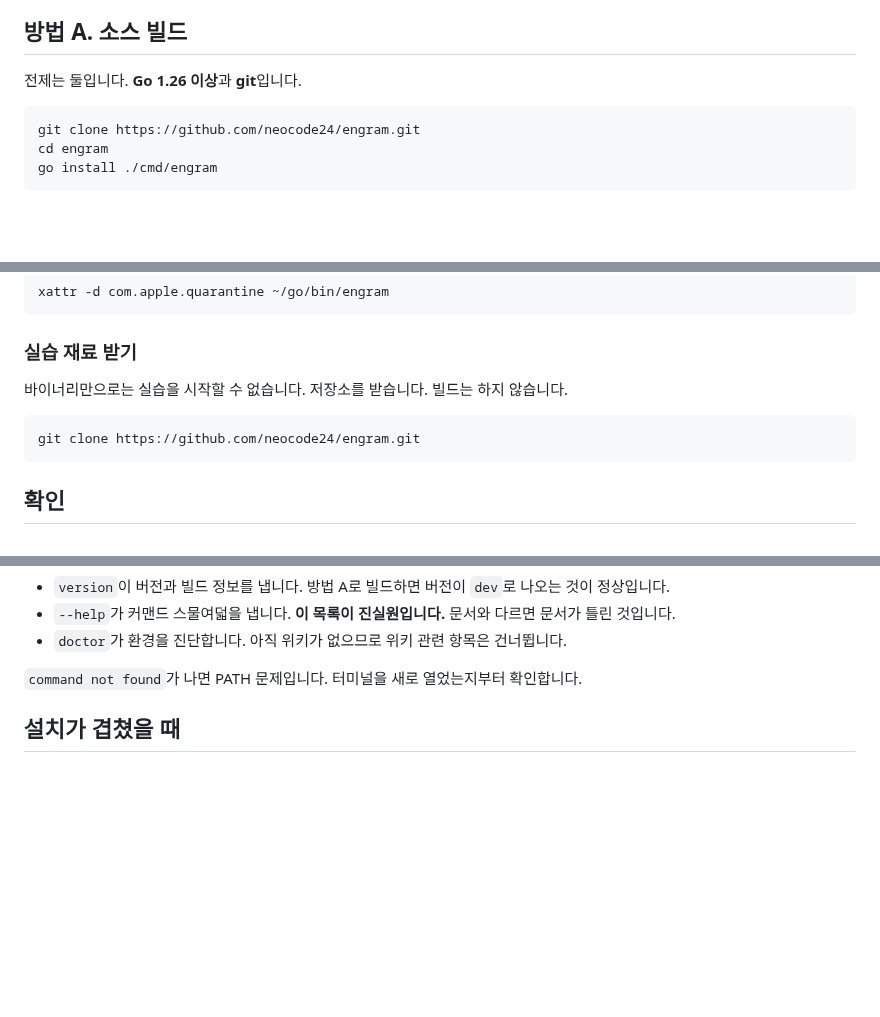
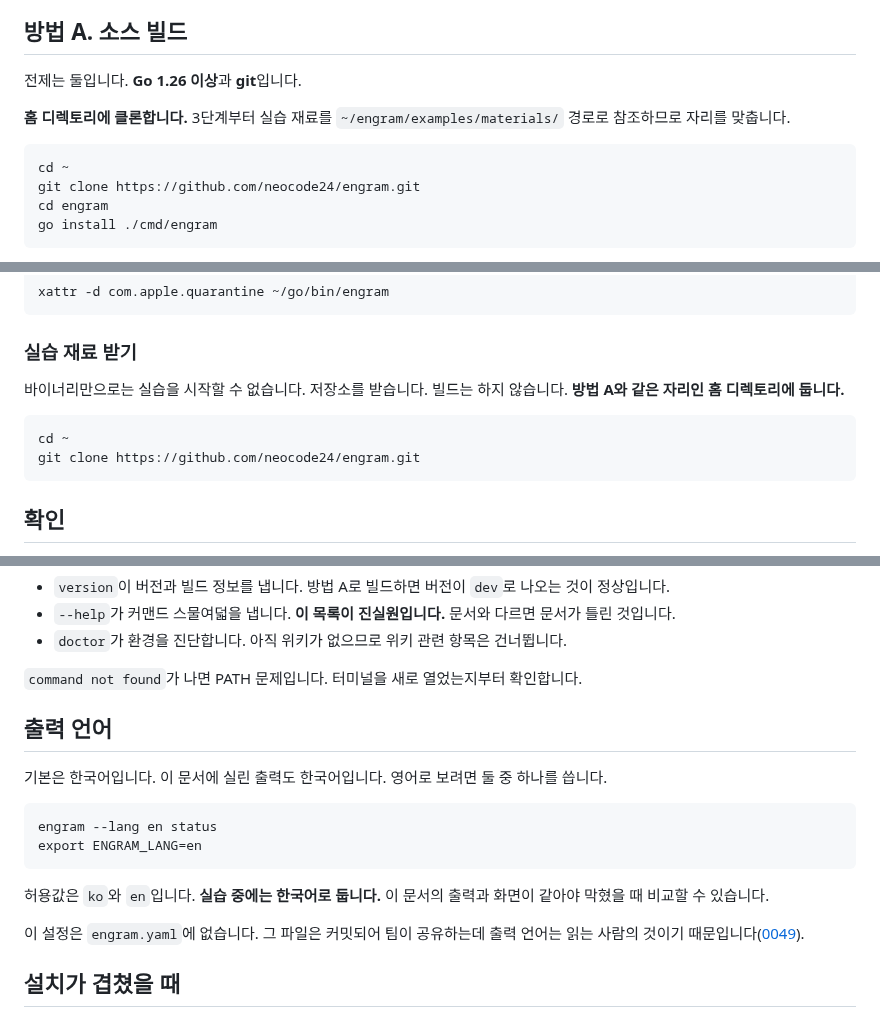
Before and after one commit to neocode24/engram, a Markdown page: docs/course/hands-on.md, 3 parts joined by grey strips. Rendered like a GitHub page; blank space fills up the shorter version.

Commit message:
docs: 실습 문서의 클론 위치를 못 박고 출력 언어 절을 더한다
3단계가 재료를 ~/engram/examples/materials/ 로 참조하는데 1단계가
클론 위치를 정하지 않아 따라 하면 경로가 어긋난다. 홈 디렉토리로
못 박는다. 바이너리를 받는 쪽도 같은 자리에 둔다.

--lang 과 ENGRAM_LANG 이 오늘 생겼는데 실습 문서에 없었다. 1단계
확인 절 뒤에 넣는다. 실습 중에는 한국어로 두게 한다. 문서에 실린
출력과 화면이 같아야 막혔을 때 비교가 된다.

````diff
--- a/docs/course/hands-on.md
+++ b/docs/course/hands-on.md
@@ -86,7 +86,10 @@ engram이 어디서든 실행되는 상태를 만들고, 실습 재료를 손에
 
 전제는 둘입니다. **Go 1.26 이상**과 **git**입니다.
 
+**홈 디렉토리에 클론합니다.** 3단계부터 실습 재료를 `~/engram/examples/materials/` 경로로 참조하므로 자리를 맞춥니다.
+
 ```
+cd ~
 git clone https://github.com/neocode24/engram.git
 cd engram
 go install ./cmd/engram
@@ -189,9 +192,10 @@ xattr -d com.apple.quarantine ~/go/bin/engram
 
 ### 실습 재료 받기
 
-바이너리만으로는 실습을 시작할 수 없습니다. 저장소를 받습니다. 빌드는 하지 않습니다.
+바이너리만으로는 실습을 시작할 수 없습니다. 저장소를 받습니다. 빌드는 하지 않습니다. **방법 A와 같은 자리인 홈 디렉토리에 둡니다.**
 
 ```
+cd ~
 git clone https://github.com/neocode24/engram.git
 ```
 
@@ -210,6 +214,19 @@ engram doctor
 - `doctor`가 환경을 진단합니다. 아직 위키가 없으므로 위키 관련 항목은 건너뜁니다.
 
 `command not found`가 나면 PATH 문제입니다. 터미널을 새로 열었는지부터 확인합니다.
+
+## 출력 언어
+
+기본은 한국어입니다. 이 문서에 실린 출력도 한국어입니다. 영어로 보려면 둘 중 하나를 씁니다.
+
+```
+engram --lang en status
+export ENGRAM_LANG=en
+```
+
+허용값은 `ko`와 `en`입니다. **실습 중에는 한국어로 둡니다.** 이 문서의 출력과 화면이 같아야 막혔을 때 비교할 수 있습니다.
+
+이 설정은 `engram.yaml`에 없습니다. 그 파일은 커밋되어 팀이 공유하는데 출력 언어는 읽는 사람의 것이기 때문입니다([0049](../decisions/0049-cli-output-language.md)).
 
 ## 설치가 겹쳤을 때
 
````
Also changed, not shown: other parts of docs/course/hands-on.md (+2 -0 lines).
